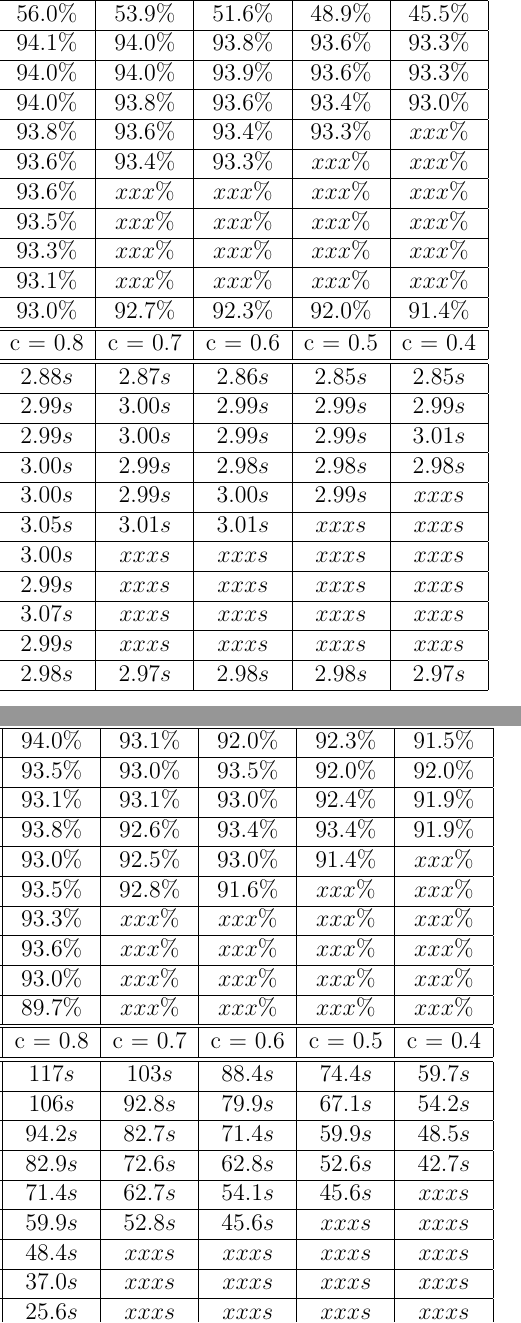
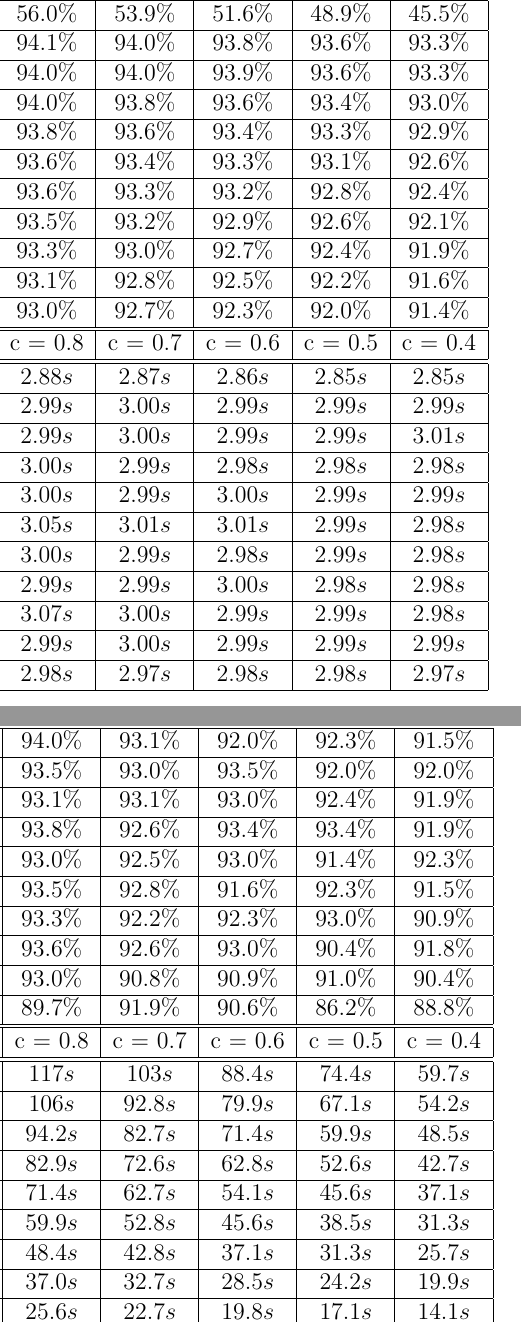
Before and after one commit to Demonagon/ViterbiM22016, a LaTeX document (doc/RenduProjet.tex): two parts of the columns of pages 11 and 12 of 12, joined at a grey line, cut so that both start at the same text. Compiled offline with pdfLaTeX; the source files are stored in an older character set and shown here as Unicode.

Commit message:
tableau rempli

```diff
--- a/doc/RenduProjet.tex
+++ b/doc/RenduProjet.tex
@@ -373,17 +373,17 @@ $\alpha = 0.2$ & $94.2\%$ & $94.2\%$ & $94.0\%$ & $94.0\%$ & $93.9\%$ & $93.6\%$
 \hline
 $\alpha = 0.3$ & $94.3\%$ & $94.1\%$ & $94.0\%$ & $93.8\%$ & $93.6\%$ & $93.4\%$ & $93.0\%$ \\
 \hline
-$\alpha = 0.4$ & $94.1\%$ & $94.0\%$ & $93.8\%$ & $93.6\%$ & $93.4\%$ & $93.3\%$ & $xxx\%$ \\
+$\alpha = 0.4$ & $94.1\%$ & $94.0\%$ & $93.8\%$ & $93.6\%$ & $93.4\%$ & $93.3\%$ & $92.9\%$ \\
 \hline
-$\alpha = 0.5$ & $94.0\%$ & $93.8\%$ & $93.6\%$ & $93.4\%$ & $93.3\%$ & $xxx\%$ & $xxx\%$ \\
+$\alpha = 0.5$ & $94.0\%$ & $93.8\%$ & $93.6\%$ & $93.4\%$ & $93.3\%$ & $93.1\%$ & $92.6\%$ \\
 \hline
-$\alpha = 0.6$ & $94.0\%$ & $93.6\%$ & $93.6\%$ & $xxx\%$ & $xxx\%$ & $xxx\%$ & $xxx\%$ \\
+$\alpha = 0.6$ & $94.0\%$ & $93.6\%$ & $93.6\%$ & $93.3\%$ & $93.2\%$ & $92.8\%$ & $92.4\%$ \\
 \hline
-$\alpha = 0.7$ & $93.9\%$ & $93.6\%$ & $93.5\%$ & $xxx\%$ & $xxx\%$ & $xxx\%$ & $xxx\%$ \\
+$\alpha = 0.7$ & $93.9\%$ & $93.6\%$ & $93.5\%$ & $93.2\%$ & $92.9\%$ & $92.6\%$ & $92.1\%$ \\
 \hline
-$\alpha = 0.8$ & $93.7\%$ & $93.4\%$ & $93.3\%$ & $xxx\%$ & $xxx\%$ & $xxx\%$ & $xxx\%$ \\
+$\alpha = 0.8$ & $93.7\%$ & $93.4\%$ & $93.3\%$ & $93.0\%$ & $92.7\%$ & $92.4\%$ & $91.9\%$ \\
 \hline
-$\alpha = 0.9$ & $93.6\%$ & $93.3\%$ & $93.1\%$ & $xxx\%$ & $xxx\%$ & $xxx\%$ & $xxx\%$ \\
+$\alpha = 0.9$ & $93.6\%$ & $93.3\%$ & $93.1\%$ & $92.8\%$ & $92.5\%$ & $92.2\%$ & $91.6\%$ \\
 \hline
 $\alpha = 1.0$ & $93.4\%$ & $93.2\%$ & $93.0\%$ & $92.7\%$ & $92.3\%$ & $92.0\%$ & $91.4\%$ \\
 \hline
@@ -401,17 +401,17 @@ $\alpha = 0.2$ & $3.00s$ & $3.00s$ & $2.99s$ & $3.00s$ & $2.99s$ & $2.99s$ & $3.
 \hline
 $\alpha = 0.3$ & $3.00s$ & $3.00s$ & $3.00s$ & $2.99s$ & $2.98s$ & $2.98s$ & $2.98s$ \\
 \hline
-$\alpha = 0.4$ & $3.00s$ & $3.00s$ & $3.00s$ & $2.99s$ & $3.00s$ & $2.99s$ & $xxxs$ \\
+$\alpha = 0.4$ & $3.00s$ & $3.00s$ & $3.00s$ & $2.99s$ & $3.00s$ & $2.99s$ & $2.99s$ \\
 \hline
-$\alpha = 0.5$ & $3.00s$ & $3.00s$ & $3.05s$ & $3.01s$ & $3.01s$ & $xxxs$ & $xxxs$ \\
+$\alpha = 0.5$ & $3.00s$ & $3.00s$ & $3.05s$ & $3.01s$ & $3.01s$ & $2.99s$ & $2.98s$ \\
 \hline
-$\alpha = 0.6$ & $3.01s$ & $3.00s$ & $3.00s$ & $xxxs$ & $xxxs$ & $xxxs$ & $xxxs$ \\
+$\alpha = 0.6$ & $3.01s$ & $3.00s$ & $3.00s$ & $2.99s$ & $2.98s$ & $2.99s$ & $2.98s$ \\
 \hline
-$\alpha = 0.7$ & $3.01$ & $3.00s$ & $2.99s$ & $xxxs$ & $xxxs$ & $xxxs$ & $xxxs$ \\
+$\alpha = 0.7$ & $3.01$ & $3.00s$ & $2.99s$ & $2.99s$ & $3.00s$ & $2.98s$ & $2.98s$ \\
 \hline
-$\alpha = 0.8$ & $3.00$ & $3.00s$ & $3.07s$ & $xxxs$ & $xxxs$ & $xxxs$ & $xxxs$ \\
+$\alpha = 0.8$ & $3.00$ & $3.00s$ & $3.07s$ & $3.00s$ & $2.99s$ & $2.99s$ & $2.98s$ \\
 \hline
-$\alpha = 0.9$ & $3.03s$ & $3.00s$ & $2.99s$ & $xxxs$ & $xxxs$ & $xxxs$ & $xxxs$ \\
+$\alpha = 0.9$ & $3.03s$ & $3.00s$ & $2.99s$ & $3.00s$ & $2.99s$ & $2.99s$ & $2.99s$ \\
 \hline
 $\alpha = 1.0$ & $2.99s$ & $2.98s$ & $2.98s$ & $2.97s$ & $2.98s$ & $2.98s$ & $2.97s$ \\
 \hline
@@ -431,17 +431,17 @@ $I =  8$ & $94.0\%$ & $93.2\%$ & $93.1\%$ & $93.1\%$ & $93.0\%$ & $92.4\%$ & $91
 \hline
 $I =  7$ & $94.0\%$ & $93.5\%$ & $93.8\%$ & $92.6\%$ & $93.4\%$ & $93.4\%$ & $91.9\%$ \\
 \hline
-$I =  6$ & $94.1\%$ & $93.0\%$ & $93.0\%$ & $92.5\%$ & $93.0\%$ & $91.4\%$ & $xxx\%$ \\
+$I =  6$ & $94.1\%$ & $93.0\%$ & $93.0\%$ & $92.5\%$ & $93.0\%$ & $91.4\%$ & $92.3\%$ \\
 \hline
-$I =  5$ & $94.0\%$ & $93.0\%$ & $93.5\%$ & $92.8\%$ & $91.6\%$ & $xxx\%$ & $xxx\%$ \\
+$I =  5$ & $94.0\%$ & $93.0\%$ & $93.5\%$ & $92.8\%$ & $91.6\%$ & $92.3\%$ & $91.5\%$ \\
 \hline
-$I =  4$ & $93.5\%$ & $92.6\%$ & $93.3\%$ & $xxx\%$ & $xxx\%$ & $xxx\%$ & $xxx\%$ \\
+$I =  4$ & $93.5\%$ & $92.6\%$ & $93.3\%$ & $92.2\%$ & $92.3\%$ & $93.0\%$ & $90.9\%$ \\
 \hline
-$I =  3$ & $92.9\%$ & $92.8\%$ & $93.6\%$ & $xxx\%$ & $xxx\%$ & $xxx\%$ & $xxx\%$ \\
+$I =  3$ & $92.9\%$ & $92.8\%$ & $93.6\%$ & $92.6\%$ & $93.0\%$ & $90.4\%$ & $91.8\%$ \\
 \hline
-$I =  2$ & $94.0\%$ & $92.8\%$ & $93.0\%$ & $xxx\%$ & $xxx\%$ & $xxx\%$ & $xxx\%$ \\
+$I =  2$ & $94.0\%$ & $92.8\%$ & $93.0\%$ & $90.8\%$ & $90.9\%$ & $91.0\%$ & $90.4\%$ \\
 \hline
-$I =  1$ & $91.4\%$ & $92.0\%$ & $89.7\%$ & $xxx\%$ & $xxx\%$ & $xxx\%$ & $xxx\%$ \\
+$I =  1$ & $91.4\%$ & $92.0\%$ & $89.7\%$ & $91.9\%$ & $90.6\%$ & $86.2\%$ & $88.8\%$ \\
 \hline
 \end{tabular}
 
@@ -457,17 +457,17 @@ $I =  8$ & $117s$ & $105s$ & $94.2s$ & $82.7s$ & $71.4s$ & $59.9s$ & $48.5s$ \\
 \hline
 $I =  7$ & $103s$ & $92.4s$ & $82.9s$ & $72.6s$ & $62.8s$ & $52.6s$ & $42.7s$ \\
 \hline
-$I =  6$ & $88.8s$ & $80.0s$ & $71.4s$ & $62.7s$ & $54.1s$ & $45.6s$ & $xxxs$ \\
+$I =  6$ & $88.8s$ & $80.0s$ & $71.4s$ & $62.7s$ & $54.1s$ & $45.6s$ & $37.1s$ \\
 \hline
-$I =  5$ & $74.3s$ & $67.0s$ & $59.9s$ & $52.8s$ & $45.6s$ & $xxxs$ & $xxxs$ \\
+$I =  5$ & $74.3s$ & $67.0s$ & $59.9s$ & $52.8s$ & $45.6s$ & $38.5s$ & $31.3s$ \\
 \hline
-$I =  4$ & $60.0s$ & $54.1s$ & $48.4s$ & $xxxs$ & $xxxs$ & $xxxs$ & $xxxs$ \\
+$I =  4$ & $60.0s$ & $54.1s$ & $48.4s$ & $42.8s$ & $37.1s$ & $31.3s$ & $25.7s$ \\
 \hline
-$I =  3$ & $45.7s$ & $41.4s$ & $37.0s$ & $xxxs$ & $xxxs$ & $xxxs$ & $xxxs$ \\
+$I =  3$ & $45.7s$ & $41.4s$ & $37.0s$ & $32.7s$ & $28.5s$ & $24.2s$ & $19.9s$ \\
 \hline
-$I =  2$ & $31.3s$ & $28.5s$ & $25.6s$ & $xxxs$ & $xxxs$ & $xxxs$ & $xxxs$ \\
+$I =  2$ & $31.3s$ & $28.5s$ & $25.6s$ & $22.7s$ & $19.8s$ & $17.1s$ & $14.1s$ \\
 \hline
-$I =  1$ & $17.1s$ & $15.6s$ & $14.1s$ & $xxxs$ & $xxxs$ & $xxxs$ & $xxxs$ \\
+$I =  1$ & $17.1s$ & $15.6s$ & $14.1s$ & $12.8s$ & $11.3s$ & $9.84s$ & $8.43s$ \\
 \hline
 \end{tabular}
 
```
